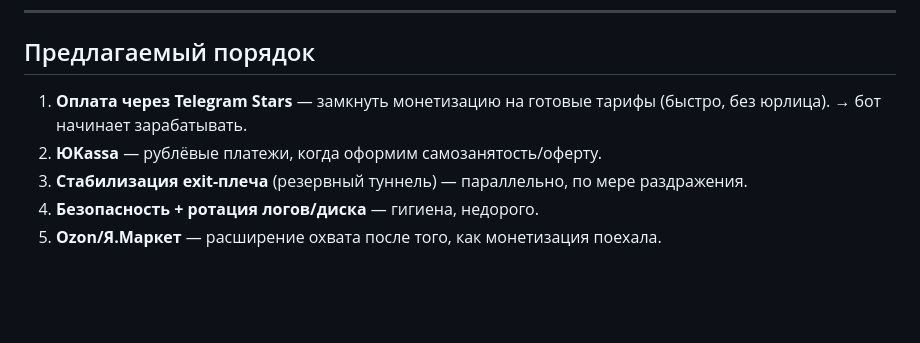
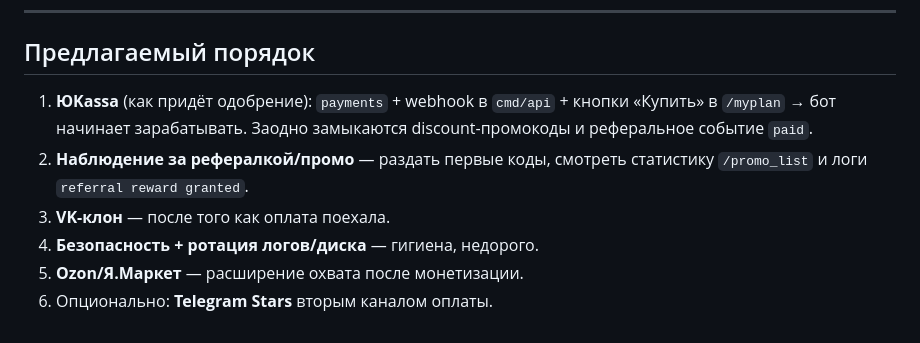
Before and after one commit to KosovAndrey/tryberry, a Markdown page: ROADMAP.md, the part around one of its changes. Rendered like a GitHub page; blank space fills up the shorter version.

```diff
--- a/ROADMAP.md
+++ b/ROADMAP.md
@@ -102,9 +131,12 @@
 
 ## Предлагаемый порядок
 
-1. **Оплата через Telegram Stars** — замкнуть монетизацию на готовые тарифы (быстро,
-   без юрлица). → бот начинает зарабатывать.
-2. **ЮKassa** — рублёвые платежи, когда оформим самозанятость/оферту.
-3. **Стабилизация exit-плеча** (резервный туннель) — параллельно, по мере раздражения.
+1. **ЮKassa** (как придёт одобрение): `payments` + webhook в `cmd/api` + кнопки
+   «Купить» в `/myplan` → бот начинает зарабатывать. Заодно замыкаются
+   discount-промокоды и реферальное событие `paid`.
+2. **Наблюдение за рефералкой/промо** — раздать первые коды, смотреть статистику
+   `/promo_list` и логи `referral reward granted`.
+3. **VK-клон** — после того как оплата поехала.
 4. **Безопасность + ротация логов/диска** — гигиена, недорого.
-5. **Ozon/Я.Маркет** — расширение охвата после того, как монетизация поехала.
+5. **Ozon/Я.Маркет** — расширение охвата после монетизации.
+6. Опционально: **Telegram Stars** вторым каналом оплаты.
```
Also changed, not shown: other parts of ROADMAP.md (+45 -16 lines).
